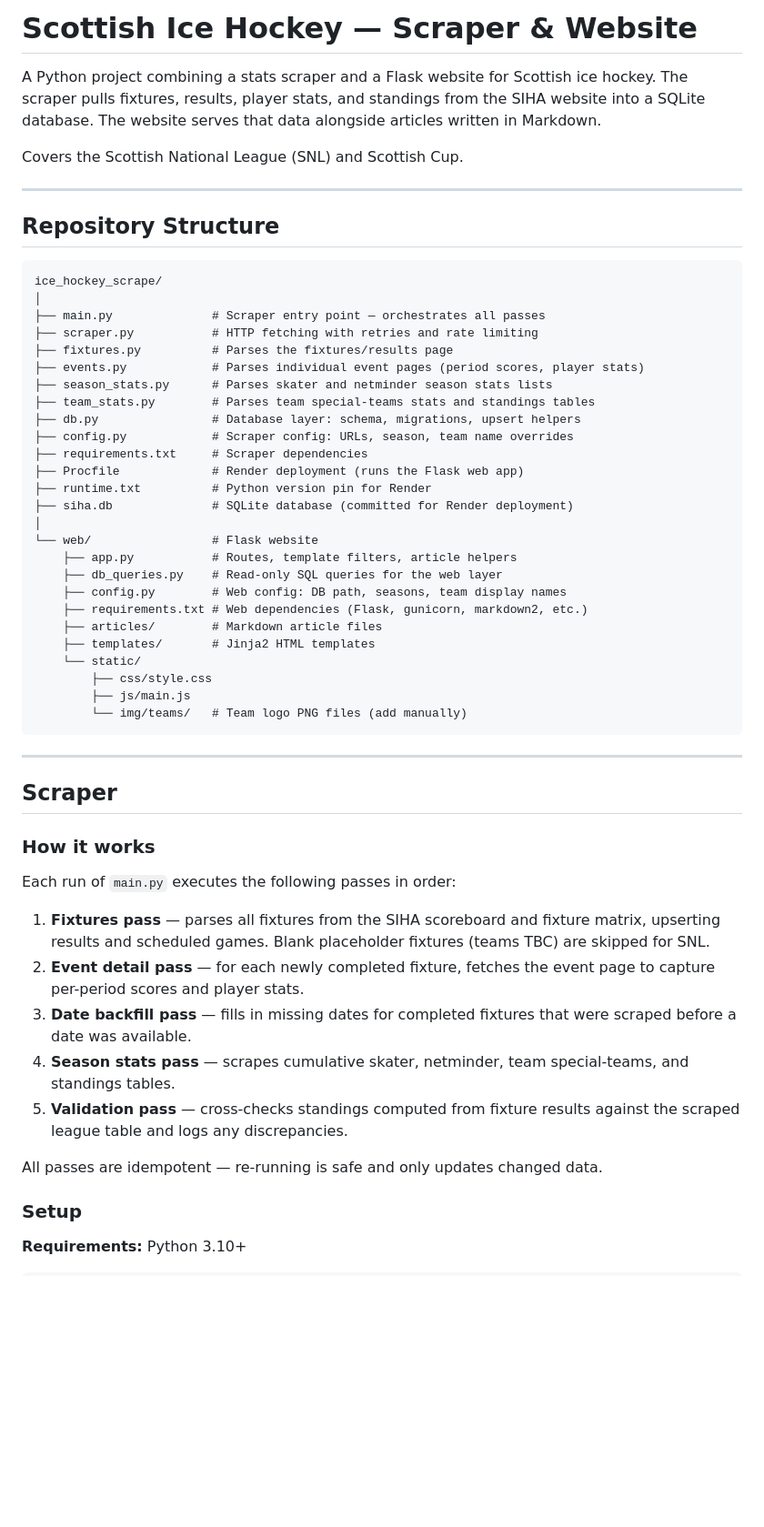
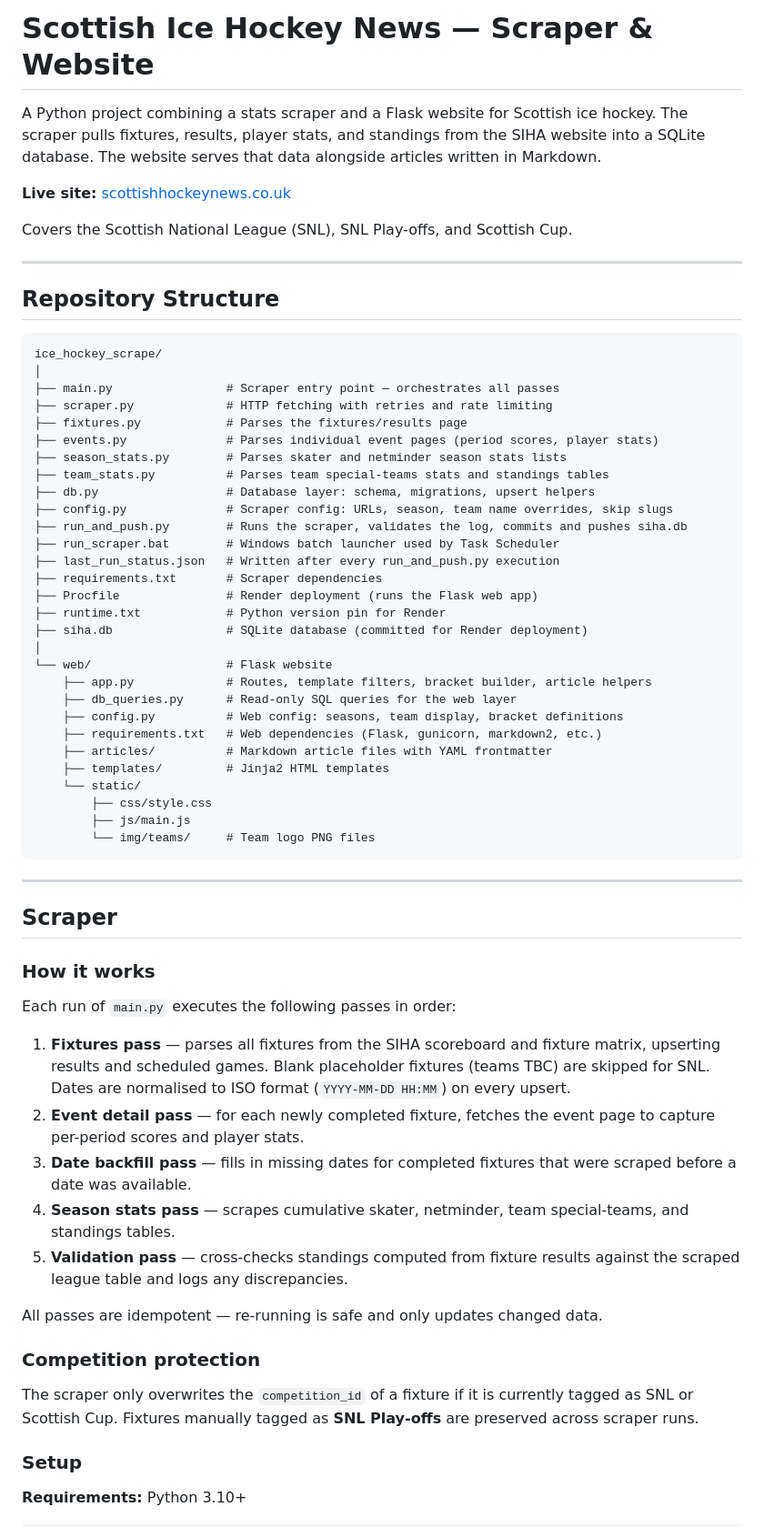
Before and after one commit to kalh96/ice-hockey-scrape, a Markdown page: README.md, the part around one of its changes. Shown at 91% size. Drawn GitHub-style; blank space fills up the shorter version.

````diff
--- a/README.md
+++ b/README.md
@@ -1,8 +1,10 @@
-# Scottish Ice Hockey — Scraper & Website
+# Scottish Ice Hockey News — Scraper & Website
 
 A Python project combining a stats scraper and a Flask website for Scottish ice hockey. The scraper pulls fixtures, results, player stats, and standings from the SIHA website into a SQLite database. The website serves that data alongside articles written in Markdown.
 
-Covers the Scottish National League (SNL) and Scottish Cup.
+**Live site:** [scottishhockeynews.co.uk](https://scottishhockeynews.co.uk)
+
+Covers the Scottish National League (SNL), SNL Play-offs, and Scottish Cup.
 
 ---
 
@@ -11,30 +13,33 @@ Covers the Scottish National League (SNL) and Scottish Cup.
 ```
 ice_hockey_scrape/
 │
-├── main.py              # Scraper entry point — orchestrates all passes
-├── scraper.py           # HTTP fetching with retries and rate limiting
-├── fixtures.py          # Parses the fixtures/results page
-├── events.py            # Parses individual event pages (period scores, player stats)
-├── season_stats.py      # Parses skater and netminder season stats lists
-├── team_stats.py        # Parses team special-teams stats and standings tables
-├── db.py                # Database layer: schema, migrations, upsert helpers
-├── config.py            # Scraper config: URLs, season, team name overrides
-├── requirements.txt     # Scraper dependencies
-├── Procfile             # Render deployment (runs the Flask web app)
-├── runtime.txt          # Python version pin for Render
-├── siha.db              # SQLite database (committed for Render deployment)
+├── main.py                # Scraper entry point — orchestrates all passes
+├── scraper.py             # HTTP fetching with retries and rate limiting
+├── fixtures.py            # Parses the fixtures/results page
+├── events.py              # Parses individual event pages (period scores, player stats)
+├── season_stats.py        # Parses skater and netminder season stats lists
+├── team_stats.py          # Parses team special-teams stats and standings tables
+├── db.py                  # Database layer: schema, migrations, upsert helpers
+├── config.py              # Scraper config: URLs, season, team name overrides, skip slugs
+├── run_and_push.py        # Runs the scraper, validates the log, commits and pushes siha.db
+├── run_scraper.bat        # Windows batch launcher used by Task Scheduler
+├── last_run_status.json   # Written after every run_and_push.py execution
+├── requirements.txt       # Scraper dependencies
+├── Procfile               # Render deployment (runs the Flask web app)
+├── runtime.txt            # Python version pin for Render
+├── siha.db                # SQLite database (committed for Render deployment)
 │
-└── web/                 # Flask website
-    ├── app.py           # Routes, template filters, article helpers
-    ├── db_queries.py    # Read-only SQL queries for the web layer
-    ├── config.py        # Web config: DB path, seasons, team display names
-    ├── requirements.txt # Web dependencies (Flask, gunicorn, markdown2, etc.)
-    ├── articles/        # Markdown article files
-    ├── templates/       # Jinja2 HTML templates
+└── web/                   # Flask website
+    ├── app.py             # Routes, template filters, bracket builder, article helpers
+    ├── db_queries.py      # Read-only SQL queries for the web layer
+    ├── config.py          # Web config: seasons, team display, bracket definitions
+    ├── requirements.txt   # Web dependencies (Flask, gunicorn, markdown2, etc.)
+    ├── articles/          # Markdown article files with YAML frontmatter
+    ├── templates/         # Jinja2 HTML templates
     └── static/
         ├── css/style.css
         ├── js/main.js
-        └── img/teams/   # Team logo PNG files (add manually)
+        └── img/teams/     # Team logo PNG files
 ```
 
 ---
@@ -45,13 +50,17 @@ ice_hockey_scrape/
 
 Each run of `main.py` executes the following passes in order:
 
-1. **Fixtures pass** — parses all fixtures from the SIHA scoreboard and fixture matrix, upserting results and scheduled games. Blank placeholder fixtures (teams TBC) are skipped for SNL.
+1. **Fixtures pass** — parses all fixtures from the SIHA scoreboard and fixture matrix, upserting results and scheduled games. Blank placeholder fixtures (teams TBC) are skipped for SNL. Dates are normalised to ISO format (`YYYY-MM-DD HH:MM`) on every upsert.
 2. **Event detail pass** — for each newly completed fixture, fetches the event page to capture per-period scores and player stats.
 3. **Date backfill pass** — fills in missing dates for completed fixtures that were scraped before a date was available.
 4. **Season stats pass** — scrapes cumulative skater, netminder, team special-teams, and standings tables.
 5. **Validation pass** — cross-checks standings computed from fixture results against the scraped league table and logs any discrepancies.
 
 All passes are idempotent — re-running is safe and only updates changed data.
+
+### Competition protection
+
+The scraper only overwrites the `competition_id` of a fixture if it is currently tagged as SNL or Scottish Cup. Fixtures manually tagged as **SNL Play-offs** are preserved across scraper runs.
 
 ### Setup
 
````
Also changed, not shown: other parts of README.md (+92 -28 lines).
